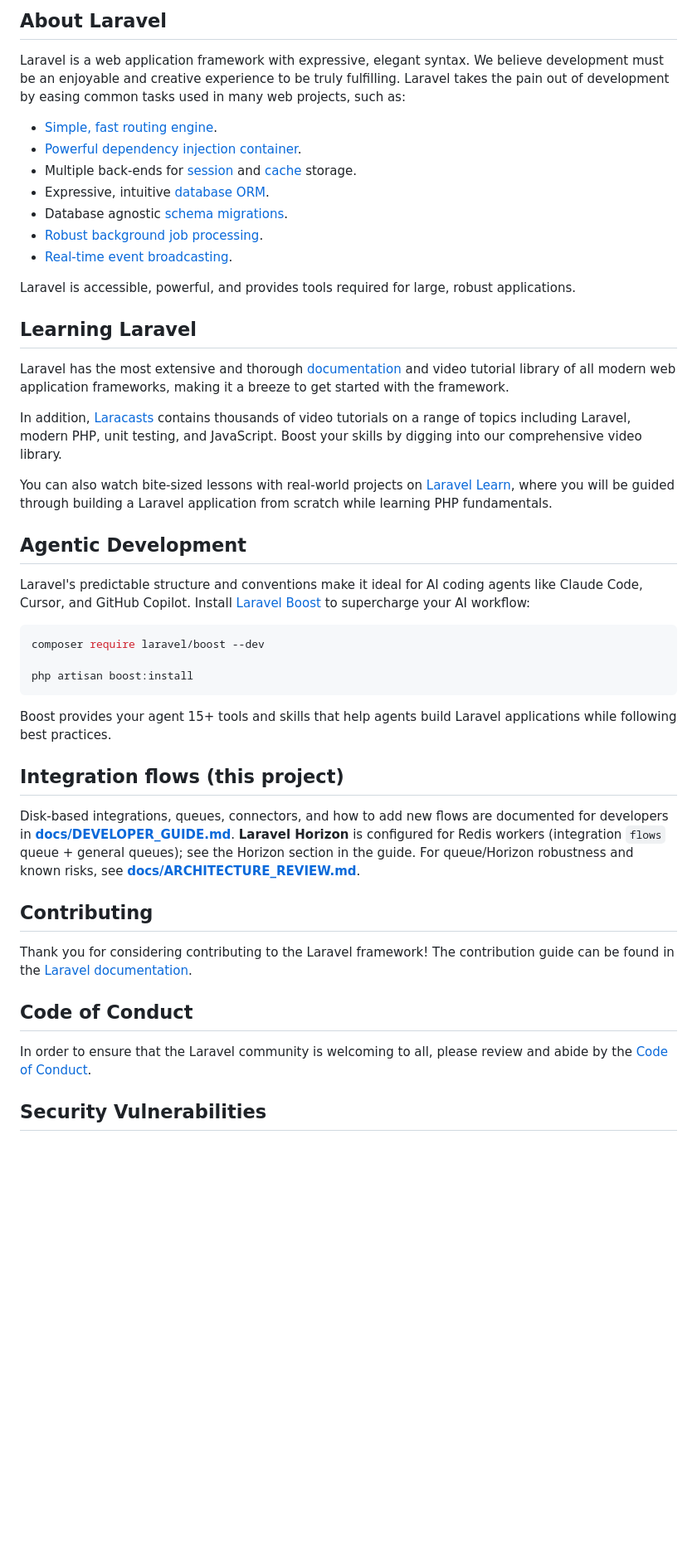
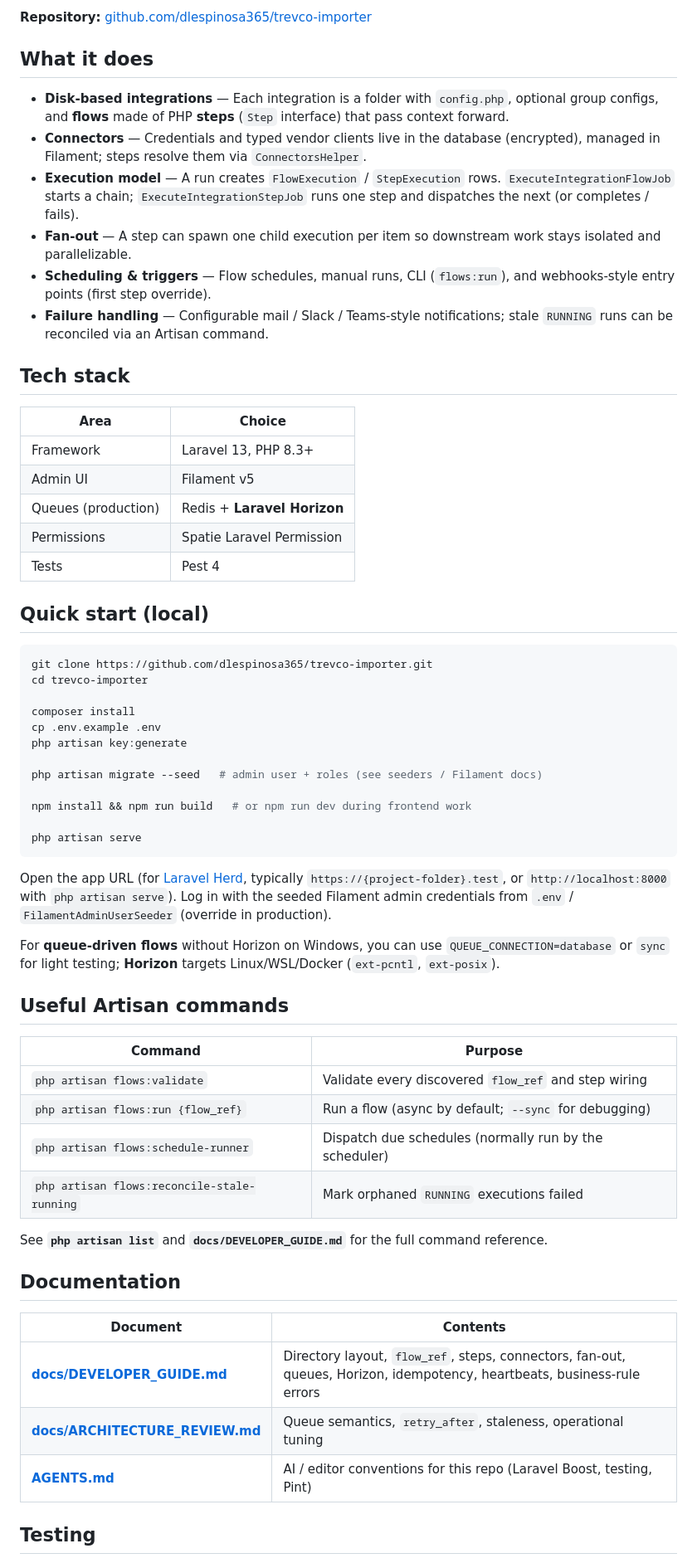
Before and after one commit to dlespinosa365/trevco-importer, a Markdown page: README.md, the part around one of its changes. Shown at 83% size. Rendered like a GitHub page; blank space fills up the shorter version.

Commit message:
Document Trevco Importer in README

````diff
--- a/README.md
+++ b/README.md
@@ -9,49 +4,64 @@
 
-## About Laravel
+**Repository:** [github.com/dlespinosa365/trevco-importer](https://github.com/dlespinosa365/trevco-importer)
 
-Laravel is a web application framework with expressive, elegant syntax. We believe development must be an enjoyable and creative experience to be truly fulfilling. Laravel takes the pain out of development by easing common tasks used in many web projects, such as:
+## What it does
 
-- [Simple, fast routing engine](https://laravel.com/docs/routing).
-- [Powerful dependency injection container](https://laravel.com/docs/container).
-- Multiple back-ends for [session](https://laravel.com/docs/session) and [cache](https://laravel.com/docs/cache) storage.
-- Expressive, intuitive [database ORM](https://laravel.com/docs/eloquent).
-- Database agnostic [schema migrations](https://laravel.com/docs/migrations).
-- [Robust background job processing](https://laravel.com/docs/queues).
-- [Real-time event broadcasting](https://laravel.com/docs/broadcasting).
+- **Disk-based integrations** — Each integration is a folder with `config.php`, optional group configs, and **flows** made of PHP **steps** (`Step` interface) that pass context forward.
+- **Connectors** — Credentials and typed vendor clients live in the database (encrypted), managed in Filament; steps resolve them via `ConnectorsHelper`.
+- **Execution model** — A run creates `FlowExecution` / `StepExecution` rows. `ExecuteIntegrationFlowJob` starts a chain; `ExecuteIntegrationStepJob` runs one step and dispatches the next (or completes / fails).
+- **Fan-out** — A step can spawn one child execution per item so downstream work stays isolated and parallelizable.
+- **Scheduling & triggers** — Flow schedules, manual runs, CLI (`flows:run`), and webhooks-style entry points (first step override).
+- **Failure handling** — Configurable mail / Slack / Teams-style notifications; stale `RUNNING` runs can be reconciled via an Artisan command.
 
-Laravel is accessible, powerful, and provides tools required for large, robust applications.
+## Tech stack
 
-## Learning Laravel
+| Area | Choice |
+|------|--------|
+| Framework | Laravel 13, PHP 8.3+ |
+| Admin UI | Filament v5 |
+| Queues (production) | Redis + **Laravel Horizon** |
+| Permissions | Spatie Laravel Permission |
+| Tests | Pest 4 |
 
-Laravel has the most extensive and thorough [documentation](https://laravel.com/docs) and video tutorial library of all modern web application frameworks, making it a breeze to get started with the framework.
-
-In addition, [Laracasts](https://laracasts.com) contains thousands of video tutorials on a range of topics including Laravel, modern PHP, unit testing, and JavaScript. Boost your skills by digging into our comprehensive video library.
-
-You can also watch bite-sized lessons with real-world projects on [Laravel Learn](https://laravel.com/learn), where you will be guided through building a Laravel application from scratch while learning PHP fundamentals.
-
-## Agentic Development
-
-Laravel's predictable structure and conventions make it ideal for AI coding agents like Claude Code, Cursor, and GitHub Copilot. Install [Laravel Boost](https://laravel.com/docs/ai) to supercharge your AI workflow:
+## Quick start (local)
 
 ```bash
-composer require laravel/boost --dev
+git clone https://github.com/dlespinosa365/trevco-importer.git
+cd trevco-importer
 
-php artisan boost:install
+composer install
+cp .env.example .env
+php artisan key:generate
+
+php artisan migrate --seed   # admin user + roles (see seeders / Filament docs)
+
+npm install && npm run build   # or npm run dev during frontend work
+
+php artisan serve
 ```
 
-Boost provides your agent 15+ tools and skills that help agents build Laravel applications while following best practices.
+Open the app URL (for [Laravel Herd](https://herd.laravel.com), typically `https://{project-folder}.test`, or `http://localhost:8000` with `php artisan serve`). Log in with the seeded Filament admin credentials from `.env` / `FilamentAdminUserSeeder` (override in production).
 
-## Integration flows (this project)
+For **queue-driven flows** without Horizon on Windows, you can use `QUEUE_CONNECTION=database` or `sync` for light testing; **Horizon** targets Linux/WSL/Docker (`ext-pcntl`, `ext-posix`).
 
-Disk-based integrations, queues, connectors, and how to add new flows are documented for developers in **[docs/DEVELOPER_GUIDE.md](docs/DEVELOPER_GUIDE.md)**. **Laravel Horizon** is configured for Redis workers (integration `flows` queue + general queues); see the Horizon section in the guide. For queue/Horizon robustness and known risks, see **[docs/ARCHITECTURE_REVIEW.md](docs/ARCHITECTURE_REVIEW.md)**.
+## Useful Artisan commands
 
-## Contributing
+| Command | Purpose |
+|---------|---------|
+| `php artisan flows:validate` | Validate every discovered `flow_ref` and step wiring |
+| `php artisan flows:run {flow_ref}` | Run a flow (async by default; `--sync` for debugging) |
+| `php artisan flows:schedule-runner` | Dispatch due schedules (normally run by the scheduler) |
+| `php artisan flows:reconcile-stale-running` | Mark orphaned `RUNNING` executions failed |
 
-Thank you for considering contributing to the Laravel framework! The contribution guide can be found in the [Laravel documentation](https://laravel.com/docs/contributions).
+See **`php artisan list`** and **`docs/DEVELOPER_GUIDE.md`** for the full command reference.
 
-## Code of Conduct
+## Documentation
 
-In order to ensure that the Laravel community is welcoming to all, please review and abide by the [Code of Conduct](https://laravel.com/docs/contributions#code-of-conduct).
+| Document | Contents |
+|----------|----------|
+| **[docs/DEVELOPER_GUIDE.md](docs/DEVELOPER_GUIDE.md)** | Directory layout, `flow_ref`, steps, connectors, fan-out, queues, Horizon, idempotency, heartbeats, business-rule errors |
+| **[docs/ARCHITECTURE_REVIEW.md](docs/ARCHITECTURE_REVIEW.md)** | Queue semantics, `retry_after`, staleness, operational tuning |
+| **[AGENTS.md](AGENTS.md)** | AI / editor conventions for this repo (Laravel Boost, testing, Pint) |
 
-## Security Vulnerabilities
+## Testing
 
````
Also changed, not shown: other parts of README.md (+15 -9 lines).
